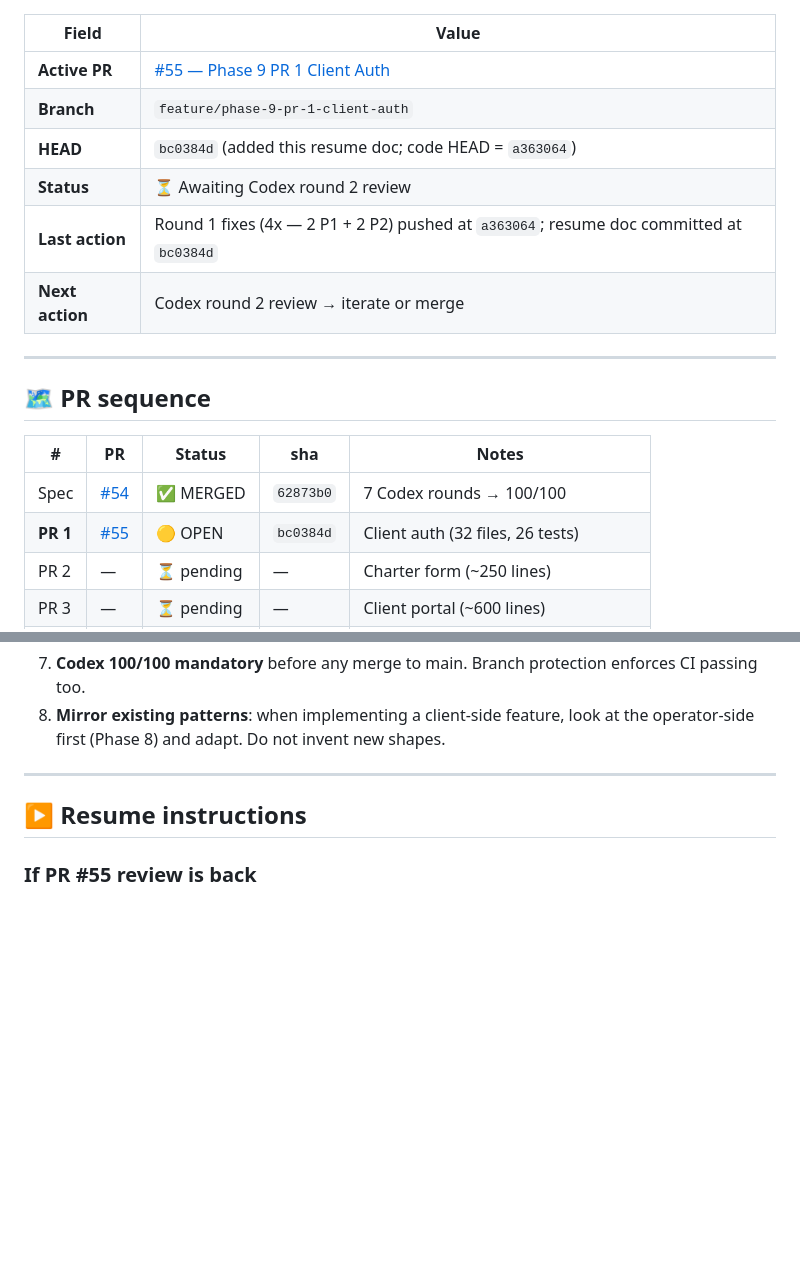
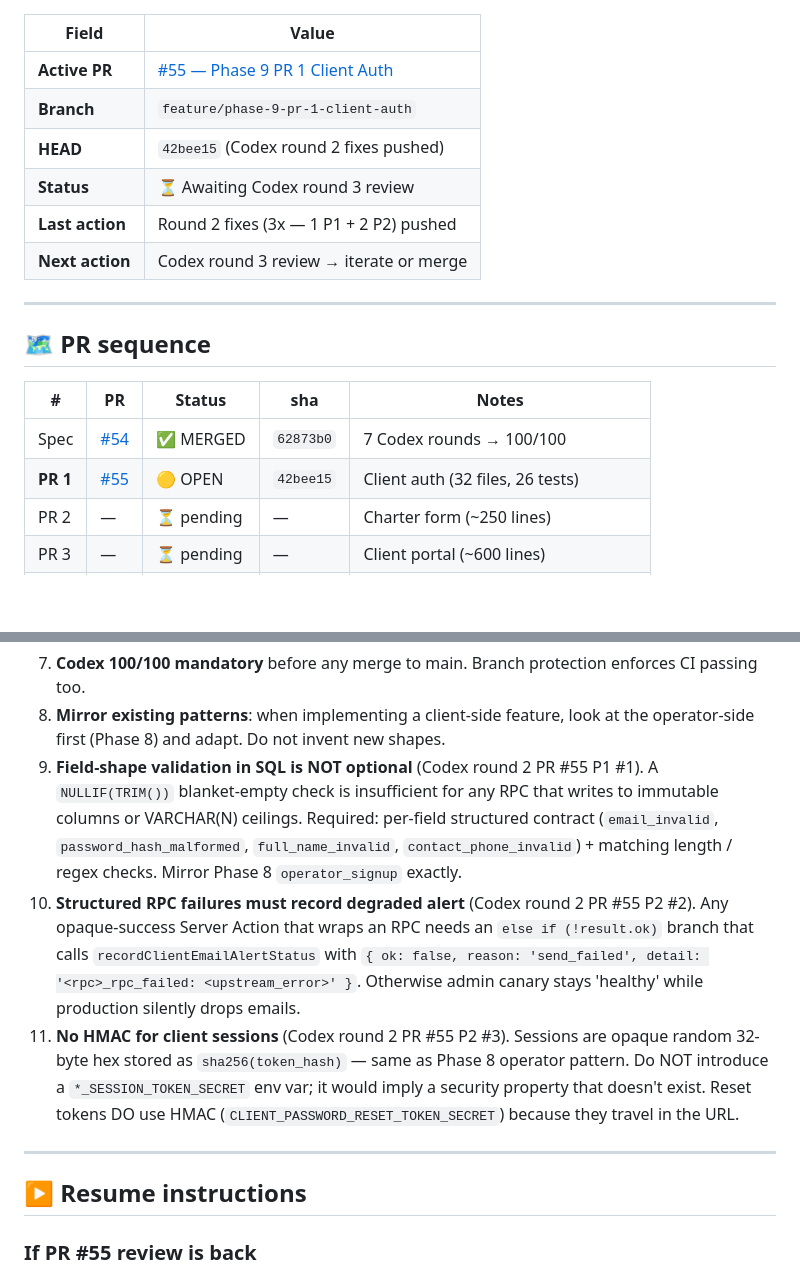
Before and after one commit to alharbib902-del/plan, a Markdown page: aeris/docs/PHASE-9-IN-PROGRESS.md, 2 parts joined by grey strips. GitHub-like rendering; blank space fills up the shorter version.

Commit message:
Phase 9: update resume doc after PR 1 round 2 (3 lessons added)
- HEAD/last-action -> 42bee15 (round 2 fixes)
- Status -> awaiting Codex round 3
- Adds 3 new key conventions captured this round:
  #9  field-shape SQL validation per Phase 8 operator_signup
  #10 structured RPC failures must record degraded alert
  #11 no HMAC for client sessions (opaque random + sha256)

Co-Authored-By: Claude Opus 4.7 (1M context) <noreply@anthropic.com>

```diff
--- a/aeris/docs/PHASE-9-IN-PROGRESS.md
+++ b/aeris/docs/PHASE-9-IN-PROGRESS.md
@@ -14,10 +14,10 @@
 |---|---|
 | **Active PR** | [#55 — Phase 9 PR 1 Client Auth](https://github.com/alharbib902-del/plan/pull/55) |
 | **Branch** | `feature/phase-9-pr-1-client-auth` |
-| **HEAD** | `bc0384d` (added this resume doc; code HEAD = `a363064`) |
-| **Status** | ⏳ Awaiting Codex round 2 review |
-| **Last action** | Round 1 fixes (4x — 2 P1 + 2 P2) pushed at `a363064`; resume doc committed at `bc0384d` |
-| **Next action** | Codex round 2 review → iterate or merge |
+| **HEAD** | `42bee15` (Codex round 2 fixes pushed) |
+| **Status** | ⏳ Awaiting Codex round 3 review |
+| **Last action** | Round 2 fixes (3x — 1 P1 + 2 P2) pushed |
+| **Next action** | Codex round 3 review → iterate or merge |
 
 ---
 
@@ -26,7 +26,7 @@
 | # | PR | Status | sha | Notes |
 |---|---|---|---|---|
 | Spec | [#54](https://github.com/alharbib902-del/plan/pull/54) | ✅ MERGED | `62873b0` | 7 Codex rounds → 100/100 |
-| **PR 1** | [#55](https://github.com/alharbib902-del/plan/pull/55) | 🟡 OPEN | `bc0384d` | Client auth (32 files, 26 tests) |
+| **PR 1** | [#55](https://github.com/alharbib902-del/plan/pull/55) | 🟡 OPEN | `42bee15` | Client auth (32 files, 26 tests) |
 | PR 2 | — | ⏳ pending | — | Charter form (~250 lines) |
 | PR 3 | — | ⏳ pending | — | Client portal (~600 lines) |
 | PR 4 | — | ⏳ pending | — | Auto-distribution engine (~800 lines) |
@@ -77,6 +77,29 @@ rounds that MUST be applied:
 8. **Mirror existing patterns**: when implementing a
    client-side feature, look at the operator-side first
    (Phase 8) and adapt. Do not invent new shapes.
+9. **Field-shape validation in SQL is NOT optional** (Codex
+   round 2 PR #55 P1 #1). A `NULLIF(TRIM())` blanket-empty
+   check is insufficient for any RPC that writes to
+   immutable columns or VARCHAR(N) ceilings. Required:
+   per-field structured contract (`email_invalid`,
+   `password_hash_malformed`, `full_name_invalid`,
+   `contact_phone_invalid`) + matching length / regex
+   checks. Mirror Phase 8 `operator_signup` exactly.
+10. **Structured RPC failures must record degraded alert**
+    (Codex round 2 PR #55 P2 #2). Any opaque-success Server
+    Action that wraps an RPC needs an `else if (!result.ok)`
+    branch that calls `recordClientEmailAlertStatus` with
+    `{ ok: false, reason: 'send_failed', detail:
+    '<rpc>_rpc_failed: <upstream_error>' }`. Otherwise admin
+    canary stays 'healthy' while production silently drops
+    emails.
+11. **No HMAC for client sessions** (Codex round 2 PR #55
+    P2 #3). Sessions are opaque random 32-byte hex stored as
+    `sha256(token_hash)` — same as Phase 8 operator pattern.
+    Do NOT introduce a `*_SESSION_TOKEN_SECRET` env var; it
+    would imply a security property that doesn't exist.
+    Reset tokens DO use HMAC (`CLIENT_PASSWORD_RESET_TOKEN_SECRET`)
+    because they travel in the URL.
 
 ---
 
```
Also changed, not shown: other parts of aeris/docs/PHASE-9-IN-PROGRESS.md (+1 -1 lines).
